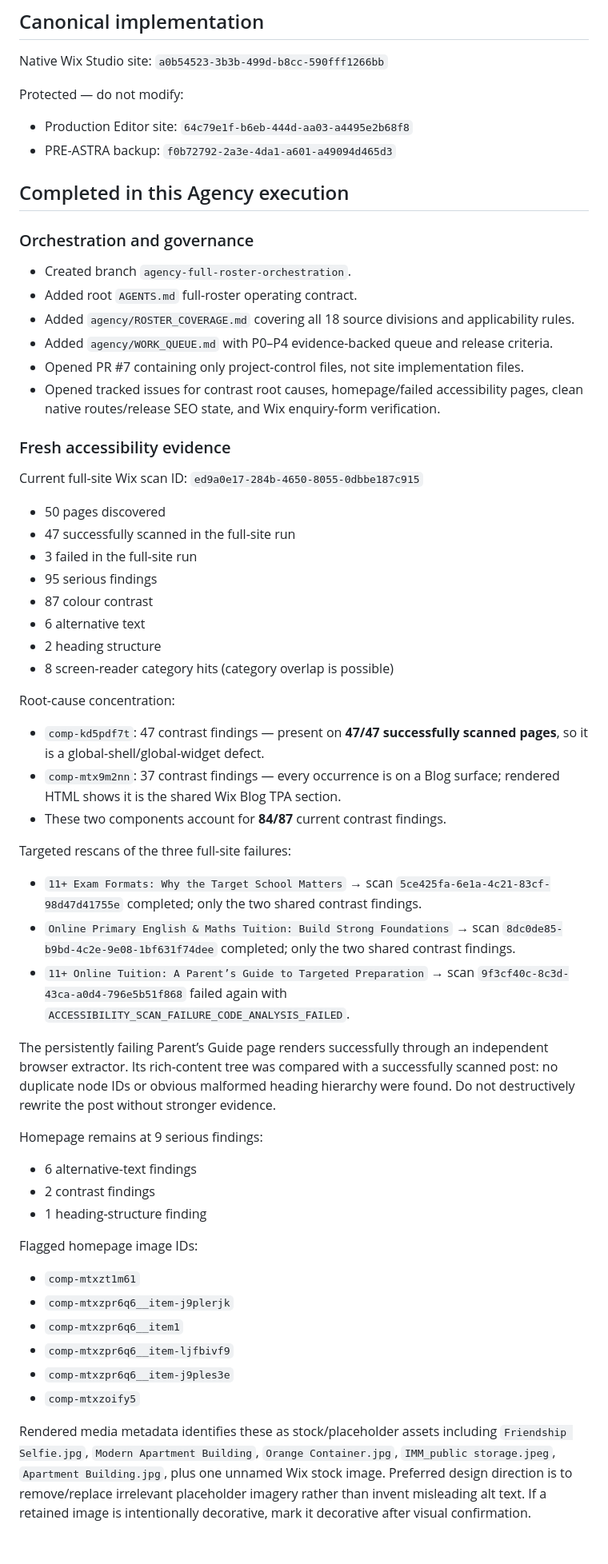
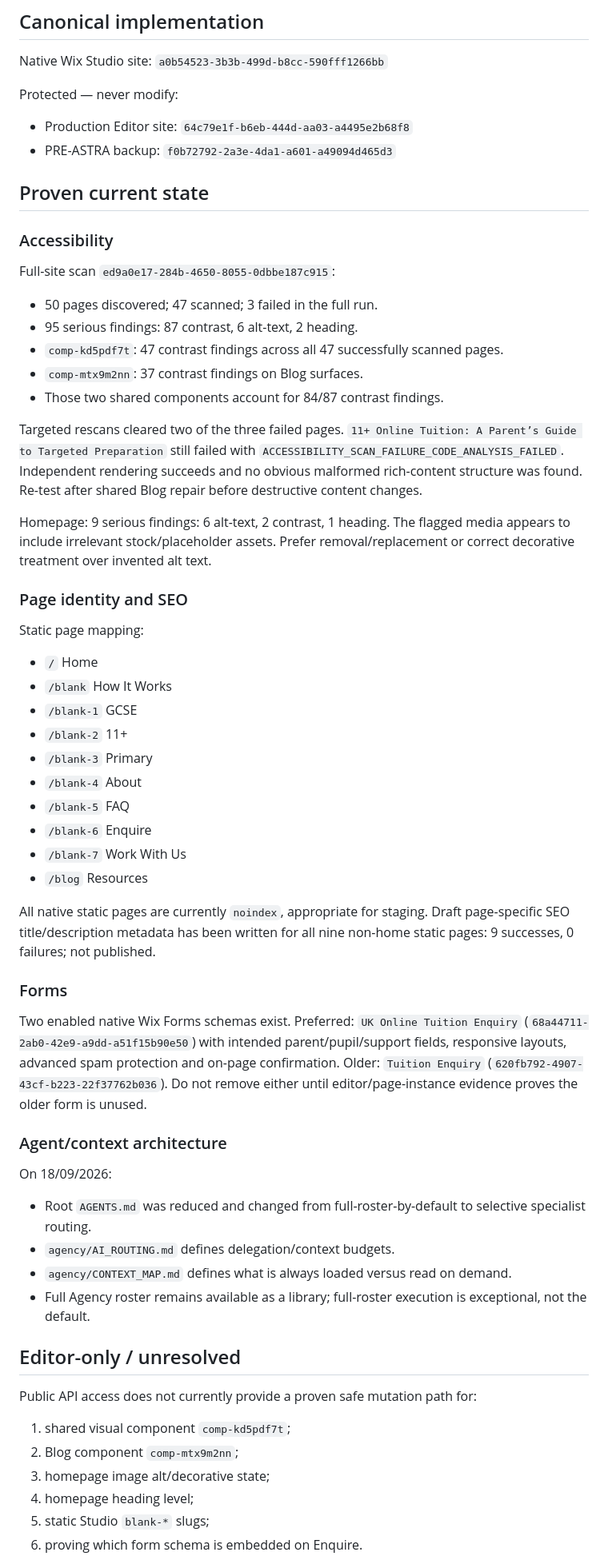
Before and after one commit to ukonlinetuition1-sys/111, a Markdown page: agency/PROJECT_STATE.md, the part around one of its changes. Shown at 80% size. Drawn GitHub-style; blank space fills up the shorter version.

Commit message:
Refresh and compress project state

```diff
--- a/agency/PROJECT_STATE.md
+++ b/agency/PROJECT_STATE.md
@@ -6,55 +6,58 @@ Reality status: **NEEDS WORK**
 ## Canonical implementation
 Native Wix Studio site: `a0b54523-3b3b-499d-b8cc-590fff1266bb`
 
-Protected — do not modify:
+Protected — never modify:
 - Production Editor site: `64c79e1f-b6eb-444d-aa03-a4495e2b68f8`
 - PRE-ASTRA backup: `f0b72792-2a3e-4da1-a601-a49094d465d3`
 
-## Completed in this Agency execution
+## Proven current state
 
-### Orchestration and governance
-- Created branch `agency-full-roster-orchestration`.
-- Added root `AGENTS.md` full-roster operating contract.
-- Added `agency/ROSTER_COVERAGE.md` covering all 18 source divisions and applicability rules.
-- Added `agency/WORK_QUEUE.md` with P0–P4 evidence-backed queue and release criteria.
-- Opened PR #7 containing only project-control files, not site implementation files.
-- Opened tracked issues for contrast root causes, homepage/failed accessibility pages, clean native routes/release SEO state, and Wix enquiry-form verification.
+### Accessibility
+Full-site scan `ed9a0e17-284b-4650-8055-0dbbe187c915`:
+- 50 pages discovered; 47 scanned; 3 failed in the full run.
+- 95 serious findings: 87 contrast, 6 alt-text, 2 heading.
+- `comp-kd5pdf7t`: 47 contrast findings across all 47 successfully scanned pages.
+- `comp-mtx9m2nn`: 37 contrast findings on Blog surfaces.
+- Those two shared components account for 84/87 contrast findings.
 
-### Fresh accessibility evidence
-Current full-site Wix scan ID: `ed9a0e17-284b-4650-8055-0dbbe187c915`
-- 50 pages discovered
-- 47 successfully scanned in the full-site run
-- 3 failed in the full-site run
-- 95 serious findings
-- 87 colour contrast
-- 6 alternative text
-- 2 heading structure
-- 8 screen-reader category hits (category overlap is possible)
+Targeted rescans cleared two of the three failed pages. `11+ Online Tuition: A Parent’s Guide to Targeted Preparation` still failed with `ACCESSIBILITY_SCAN_FAILURE_CODE_ANALYSIS_FAILED`. Independent rendering succeeds and no obvious malformed rich-content structure was found. Re-test after shared Blog repair before destructive content changes.
 
-Root-cause concentration:
-- `comp-kd5pdf7t`: 47 contrast findings — present on **47/47 successfully scanned pages**, so it is a global-shell/global-widget defect.
-- `comp-mtx9m2nn`: 37 contrast findings — every occurrence is on a Blog surface; rendered HTML shows it is the shared Wix Blog TPA section.
-- These two components account for **84/87** current contrast findings.
+Homepage: 9 serious findings: 6 alt-text, 2 contrast, 1 heading. The flagged media appears to include irrelevant stock/placeholder assets. Prefer removal/replacement or correct decorative treatment over invented alt text.
 
-Targeted rescans of the three full-site failures:
-- `11+ Exam Formats: Why the Target School Matters` → scan `5ce425fa-6e1a-4c21-83cf-98d47d41755e` completed; only the two shared contrast findings.
-- `Online Primary English & Maths Tuition: Build Strong Foundations` → scan `8dc0de85-b9bd-4c2e-9e08-1bf631f74dee` completed; only the two shared contrast findings.
-- `11+ Online Tuition: A Parent’s Guide to Targeted Preparation` → scan `9f3cf40c-8c3d-43ca-a0d4-796e5b51f868` failed again with `ACCESSIBILITY_SCAN_FAILURE_CODE_ANALYSIS_FAILED`.
+### Page identity and SEO
+Static page mapping:
+- `/` Home
+- `/blank` How It Works
+- `/blank-1` GCSE
+- `/blank-2` 11+
+- `/blank-3` Primary
+- `/blank-4` About
+- `/blank-5` FAQ
+- `/blank-6` Enquire
+- `/blank-7` Work With Us
+- `/blog` Resources
 
-The persistently failing Parent’s Guide page renders successfully through an independent browser extractor. Its rich-content tree was compared with a successfully scanned post: no duplicate node IDs or obvious malformed heading hierarchy were found. Do not destructively rewrite the post without stronger evidence.
+All native static pages are currently `noindex`, appropriate for staging. Draft page-specific SEO title/description metadata has been written for all nine non-home static pages: 9 successes, 0 failures; not published.
 
-Homepage remains at 9 serious findings:
-- 6 alternative-text findings
-- 2 contrast findings
-- 1 heading-structure finding
+### Forms
+Two enabled native Wix Forms schemas exist.
+Preferred: `UK Online Tuition Enquiry` (`68a44711-2ab0-42e9-a9dd-a51f15b90e50`) with intended parent/pupil/support fields, responsive layouts, advanced spam protection and on-page confirmation.
+Older: `Tuition Enquiry` (`620fb792-4907-43cf-b223-22f37762b036`).
+Do not remove either until editor/page-instance evidence proves the older form is unused.
 
-Flagged homepage image IDs:
-- `comp-mtxzt1m61`
-- `comp-mtxzpr6q6__item-j9plerjk`
-- `comp-mtxzpr6q6__item1`
-- `comp-mtxzpr6q6__item-ljfbivf9`
-- `comp-mtxzpr6q6__item-j9ples3e`
-- `comp-mtxzoify5`
+### Agent/context architecture
+On 18/09/2026:
+- Root `AGENTS.md` was reduced and changed from full-roster-by-default to selective specialist routing.
+- `agency/AI_ROUTING.md` defines delegation/context budgets.
+- `agency/CONTEXT_MAP.md` defines what is always loaded versus read on demand.
+- Full Agency roster remains available as a library; full-roster execution is exceptional, not the default.
 
-Rendered media metadata identifies these as stock/placeholder assets including `Friendship Selfie.jpg`, `Modern Apartment Building`, `Orange Container.jpg`, `IMM_public storage.jpeg`, `Apartment Building.jpg`, plus one unnamed Wix stock image. Preferred design direction is to remove/replace irrelevant placeholder imagery rather than invent misleading alt text. If a retained image is intentionally decorative, mark it decorative after visual confirmation.
+## Editor-only / unresolved
+Public API access does not currently provide a proven safe mutation path for:
+1. shared visual component `comp-kd5pdf7t`;
+2. Blog component `comp-mtx9m2nn`;
+3. homepage image alt/decorative state;
+4. homepage heading level;
+5. static Studio `blank-*` slugs;
+6. proving which form schema is embedded on Enquire.
 
```
Also changed, not shown: other parts of agency/PROJECT_STATE.md (+15 -79 lines).
